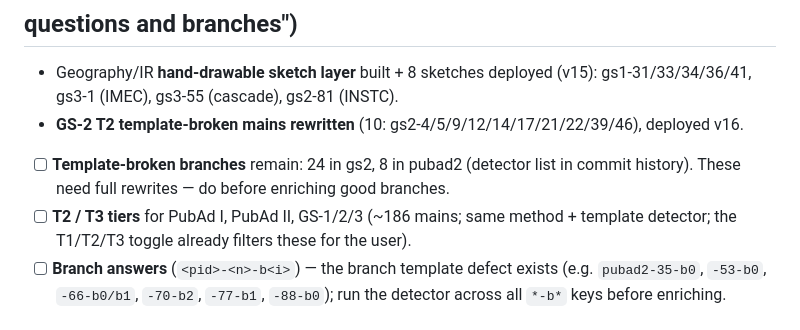
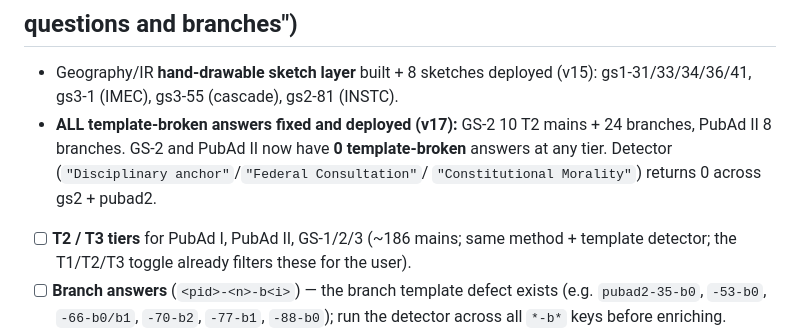
Before and after one commit to gb-max77/mainsmate, a Markdown page: ENRICHMENT.md, the part around the change. Rendered like a GitHub page.

Commit message:
docs: update ENRICHMENT status — all template-broken fixed (v17)

```diff
--- a/ENRICHMENT.md
+++ b/ENRICHMENT.md
@@ -159,10 +159,10 @@ band, 0 template-broken, 0 out-of-band.
 
 - Geography/IR **hand-drawable sketch layer** built + 8 sketches deployed (v15):
   gs1-31/33/34/36/41, gs3-1 (IMEC), gs3-55 (cascade), gs2-81 (INSTC).
-- **GS-2 T2 template-broken mains rewritten** (10: gs2-4/5/9/12/14/17/21/22/39/46),
-  deployed v16.
-- [ ] **Template-broken branches** remain: 24 in gs2, 8 in pubad2 (detector list in
-      commit history). These need full rewrites — do before enriching good branches.
+- **ALL template-broken answers fixed and deployed (v17):** GS-2 10 T2 mains +
+  24 branches, PubAd II 8 branches. GS-2 and PubAd II now have **0 template-broken**
+  answers at any tier. Detector (`"Disciplinary anchor"`/`"Federal Consultation"`/
+  `"Constitutional Morality"`) returns 0 across gs2 + pubad2.
 - [ ] **T2 / T3 tiers** for PubAd I, PubAd II, GS-1/2/3 (~186 mains; same method +
       template detector; the T1/T2/T3 toggle already filters these for the user).
 - [ ] **Branch answers** (`<pid>-<n>-b<i>`) — the branch template defect exists
```
